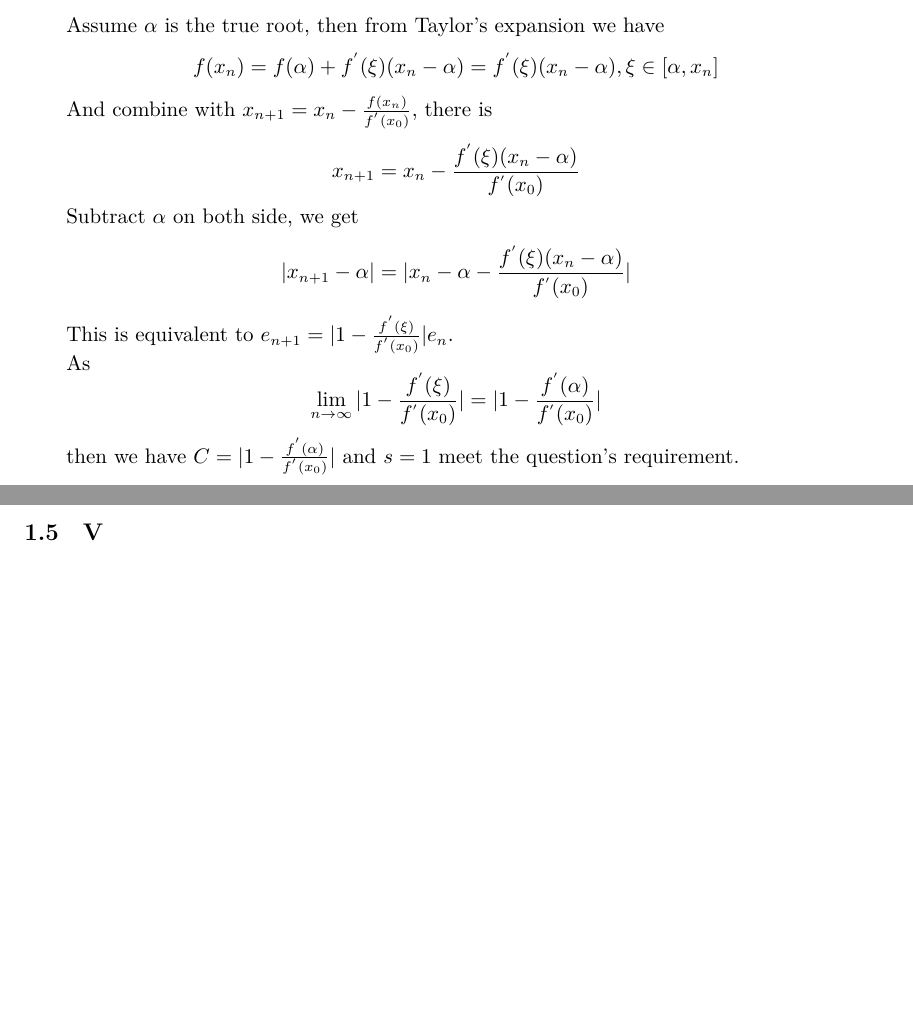
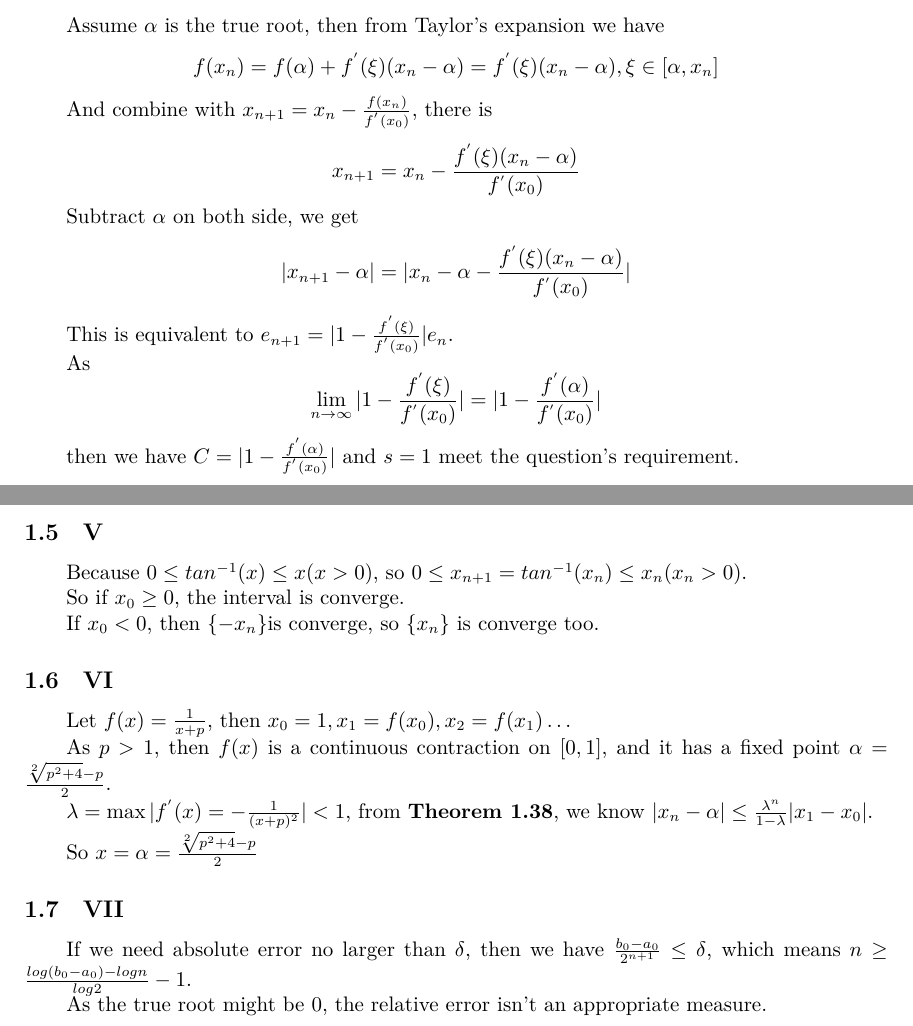
Before and after one commit to Chuzyh/na2022, a LaTeX problem sheet (homework1/report.tex): two parts of pages 1 and 2 of 2, joined at a grey line, cut so that both start at the same text, the shorter picture padded with empty space. Compiled offline with XeLaTeX.

Commit message:
homework1

```diff
--- a/homework1/report.tex
+++ b/homework1/report.tex
@@ -66,5 +66,23 @@ x_{n+1}=x_n-\frac{f^{'}(\xi)(x_n-\alpha)}{f^{'}(x_0)}
             then we have $C=|1-\frac{f^{'}(\alpha)}{f^{'}(x_0)}|$ and $s=1$ meet the question's requirement.
 
         \subsection{V}
+            Because $0 \le tan^{-1}(x) \le x(x>0)$, so $0\le x_{n+1}=tan^{-1}(x_n)\le x_n(x_n>0)$.
 
+            So if $x_0 \ge 0$, the interval is converge.
+
+            If $x_0 <0 $, then $\{-x_n\}$is converge, so $\{x_n\}$ is converge too.
+
+        \subsection{VI}
+            Let $f(x)=\frac{1}{x+p}$, then $x_0=1,x_1=f(x_0),x_2=f(x_1)\dots$
+
+            As $p>1$, then $f(x)$ is a continuous contraction on $[0,1]$, and it has a fixed point $\alpha = \frac{\sqrt[2]{p^2+4}-p}{2}$.
+
+            $\lambda = \max |f^{'}(x)=-\frac{1}{(x+p)^2}|<1$, from \textbf{Theorem 1.38}, we know $|x_n-\alpha|\le\frac{\lambda^n}{1-\lambda}|x_1-x_0|$.
+
+            So $x=\alpha=\frac{\sqrt[2]{p^2+4}-p}{2}$
+
+        \subsection{VII}
+            If we need absolute error no larger than $\delta$, then we have $\frac{b_0-a_0}{2^{n+1}}\le \delta$, which means $n \ge \frac{log(b_0-a_0)-logn}{log2} -1$.
+
+            As the true root might be $0$, the relative error isn't an appropriate measure.
 \end{document}
```
